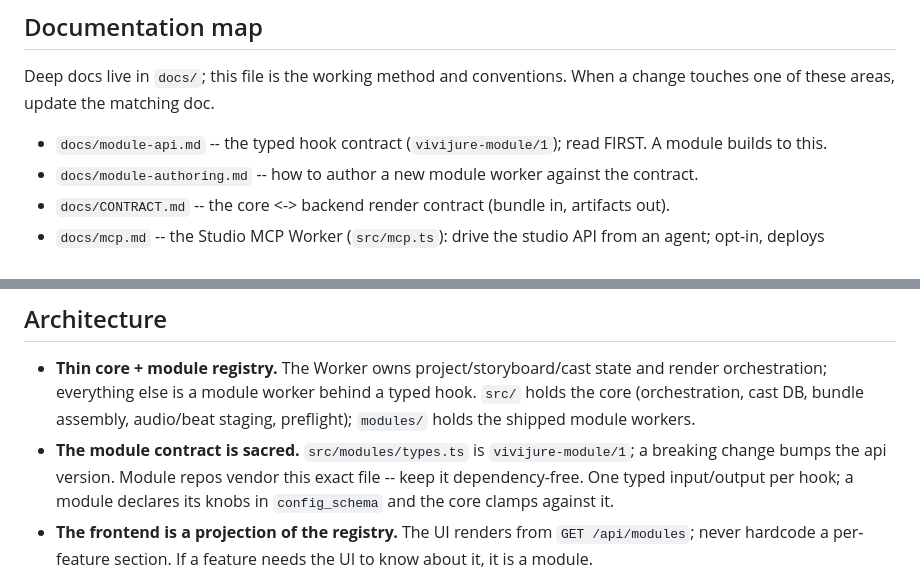
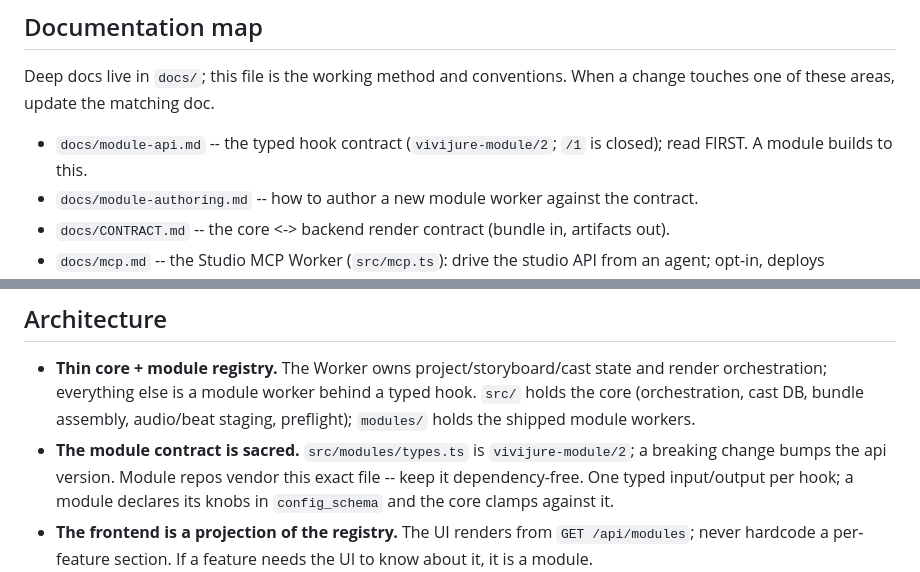
Before and after one commit to skyphusion-labs/vivijure, a Markdown page: CLAUDE.md, 2 parts joined by grey strips. GitHub-like rendering.

Commit message:
docs: update CLAUDE.md to vivijure-module/2 (#638)
Architecture and doc map still said /1 while types.ts and module-api.md
are on /2. Sweep CLAUDE.md only; changelog history unchanged.

Closes #627

Co-authored-by: Mackaye <mackaye@skyphusion.org>

```diff
--- a/CLAUDE.md
+++ b/CLAUDE.md
@@ -37,7 +37,7 @@ The GPU render backend is `vivijure-backend` (RunPod serverless). Production UI:
 Deep docs live in `docs/`; this file is the working method and conventions. When a change touches one
 of these areas, update the matching doc.
 
-- `docs/module-api.md` -- the typed hook contract (`vivijure-module/1`); read FIRST. A module builds to this.
+- `docs/module-api.md` -- the typed hook contract (`vivijure-module/2`; `/1` is closed); read FIRST. A module builds to this.
 - `docs/module-authoring.md` -- how to author a new module worker against the contract.
 - `docs/CONTRACT.md` -- the core <-> backend render contract (bundle in, artifacts out).
 - `docs/mcp.md` -- the Studio MCP Worker (`src/mcp.ts`): drive the studio API from an agent; opt-in, deploys separately.
@@ -70,7 +70,7 @@ first, green, before considering a change done.
   orchestration; everything else is a module worker behind a typed hook. `src/` holds the core
   (orchestration, cast DB, bundle assembly, audio/beat staging, preflight); `modules/` holds the
   shipped module workers.
-- **The module contract is sacred.** `src/modules/types.ts` is `vivijure-module/1`; a breaking change
+- **The module contract is sacred.** `src/modules/types.ts` is `vivijure-module/2`; a breaking change
   bumps the api version. Module repos vendor this exact file -- keep it dependency-free. One typed
   input/output per hook; a module declares its knobs in `config_schema` and the core clamps against it.
 - **The frontend is a projection of the registry.** The UI renders from `GET /api/modules`; never
```
